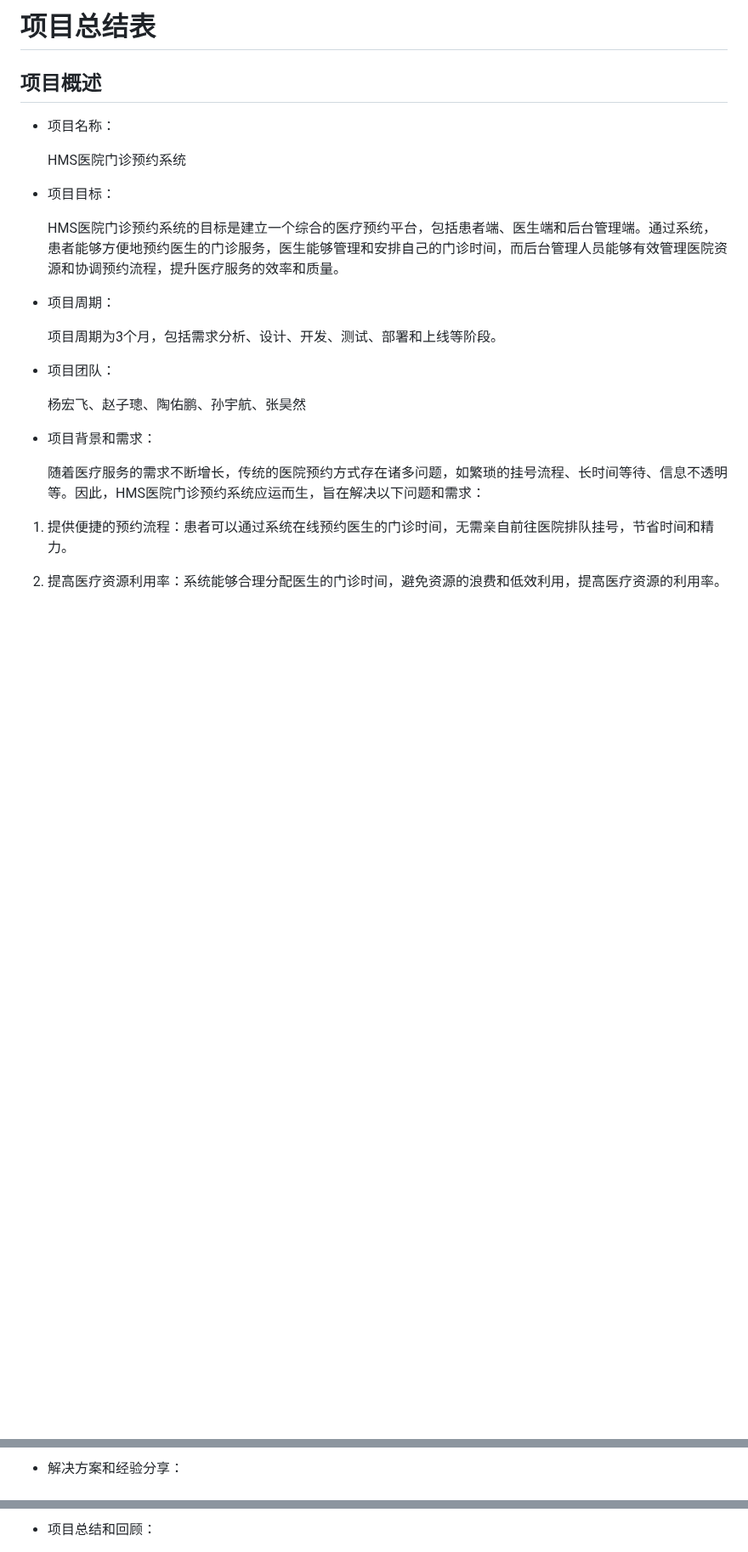
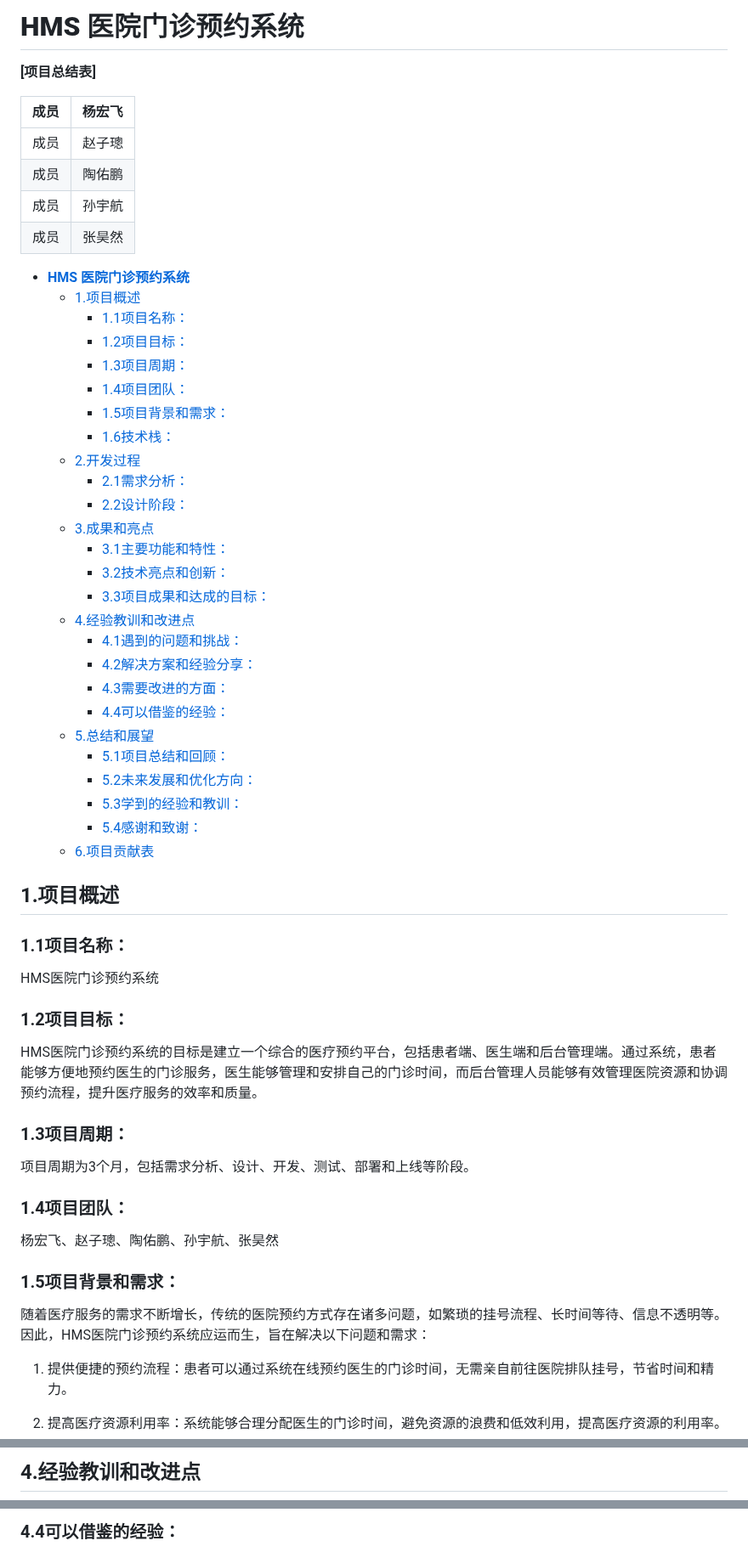
Before and after one commit to SE2023-Group11/HMS-document, a Markdown page: 08-项目总结表/项目总结表.md, 3 parts joined by grey strips. Shown at 85% size. Rendered like a GitHub page; blank space fills up the shorter version.

```diff
--- a/08-项目总结表/项目总结表.md
+++ b/08-项目总结表/项目总结表.md
@@ -1,26 +1,72 @@
-# 项目总结表
+#  **HMS** **医院门诊预约系统**
 
-## 项目概述
 
-- 项目名称：
 
-  HMS医院门诊预约系统
+**[**项目总结表**]**
 
-- 项目目标：
 
-  HMS医院门诊预约系统的目标是建立一个综合的医疗预约平台，包括患者端、医生端和后台管理端。通过系统，患者能够方便地预约医生的门诊服务，医生能够管理和安排自己的门诊时间，而后台管理人员能够有效管理医院资源和协调预约流程，提升医疗服务的效率和质量。
 
-- 项目周期：
+| 成员 | 杨宏飞 |
+| ---- | ------ |
+| 成员 | 赵子璁 |
+| 成员 | 陶佑鹏 |
+| 成员 | 孙宇航 |
+| 成员 | 张昊然 |
 
-  项目周期为3个月，包括需求分析、设计、开发、测试、部署和上线等阶段。
+- [**HMS** **医院门诊预约系统**](#hms-医院门诊预约系统)
+  - [1.项目概述](#1项目概述)
+    - [1.1项目名称：](#11项目名称)
+    - [1.2项目目标：](#12项目目标)
+    - [1.3项目周期：](#13项目周期)
+    - [1.4项目团队：](#14项目团队)
+    - [1.5项目背景和需求：](#15项目背景和需求)
+    - [1.6技术栈：](#16技术栈)
+  - [2.开发过程](#2开发过程)
+    - [2.1需求分析：](#21需求分析)
+    - [2.2设计阶段：](#22设计阶段)
+  - [3.成果和亮点](#3成果和亮点)
+    - [3.1主要功能和特性：](#31主要功能和特性)
+    - [3.2技术亮点和创新：](#32技术亮点和创新)
+    - [3.3项目成果和达成的目标：](#33项目成果和达成的目标)
+  - [4.经验教训和改进点](#4经验教训和改进点)
+    - [4.1遇到的问题和挑战：](#41遇到的问题和挑战)
+    - [4.2解决方案和经验分享：](#42解决方案和经验分享)
+    - [4.3需要改进的方面：](#43需要改进的方面)
+    - [4.4可以借鉴的经验：](#44可以借鉴的经验)
+  - [5.总结和展望](#5总结和展望)
+    - [5.1项目总结和回顾：](#51项目总结和回顾)
+    - [5.2未来发展和优化方向：](#52未来发展和优化方向)
+    - [5.3学到的经验和教训：](#53学到的经验和教训)
+    - [5.4感谢和致谢：](#54感谢和致谢)
+  - [6.项目贡献表](#6项目贡献表)
 
-- 项目团队：
 
-  杨宏飞、赵子璁、陶佑鹏、孙宇航、张昊然
 
-- 项目背景和需求：
 
-  随着医疗服务的需求不断增长，传统的医院预约方式存在诸多问题，如繁琐的挂号流程、长时间等待、信息不透明等。因此，HMS医院门诊预约系统应运而生，旨在解决以下问题和需求：
+
+
+
+## 1.项目概述
+
+### 1.1项目名称：
+
+HMS医院门诊预约系统
+
+### 1.2项目目标：
+
+HMS医院门诊预约系统的目标是建立一个综合的医疗预约平台，包括患者端、医生端和后台管理端。通过系统，患者能够方便地预约医生的门诊服务，医生能够管理和安排自己的门诊时间，而后台管理人员能够有效管理医院资源和协调预约流程，提升医疗服务的效率和质量。
+
+### 1.3项目周期：
+
+项目周期为3个月，包括需求分析、设计、开发、测试、部署和上线等阶段。
+
+### 1.4项目团队：
+
+杨宏飞、赵子璁、陶佑鹏、孙宇航、张昊然
+
+### 1.5项目背景和需求：
+
+随着医疗服务的需求不断增长，传统的医院预约方式存在诸多问题，如繁琐的挂号流程、长时间等待、信息不透明等。因此，HMS医院门诊预约系统应运而生，旨在解决以下问题和需求：
 
 1. 提供便捷的预约流程：患者可以通过系统在线预约医生的门诊时间，无需亲自前往医院排队挂号，节省时间和精力。
 
@@ -92,3 +133,3 @@
 
-- 解决方案和经验分享：
+## 4.经验教训和改进点
 
@@ -116,3 +157,3 @@
 
-- 项目总结和回顾：
+### 4.4可以借鉴的经验：
 
```
Also changed, not shown: other parts of 08-项目总结表/项目总结表.md (+68 -53 lines), 05-测试报告/测试报告.md (+33 -18 lines).
